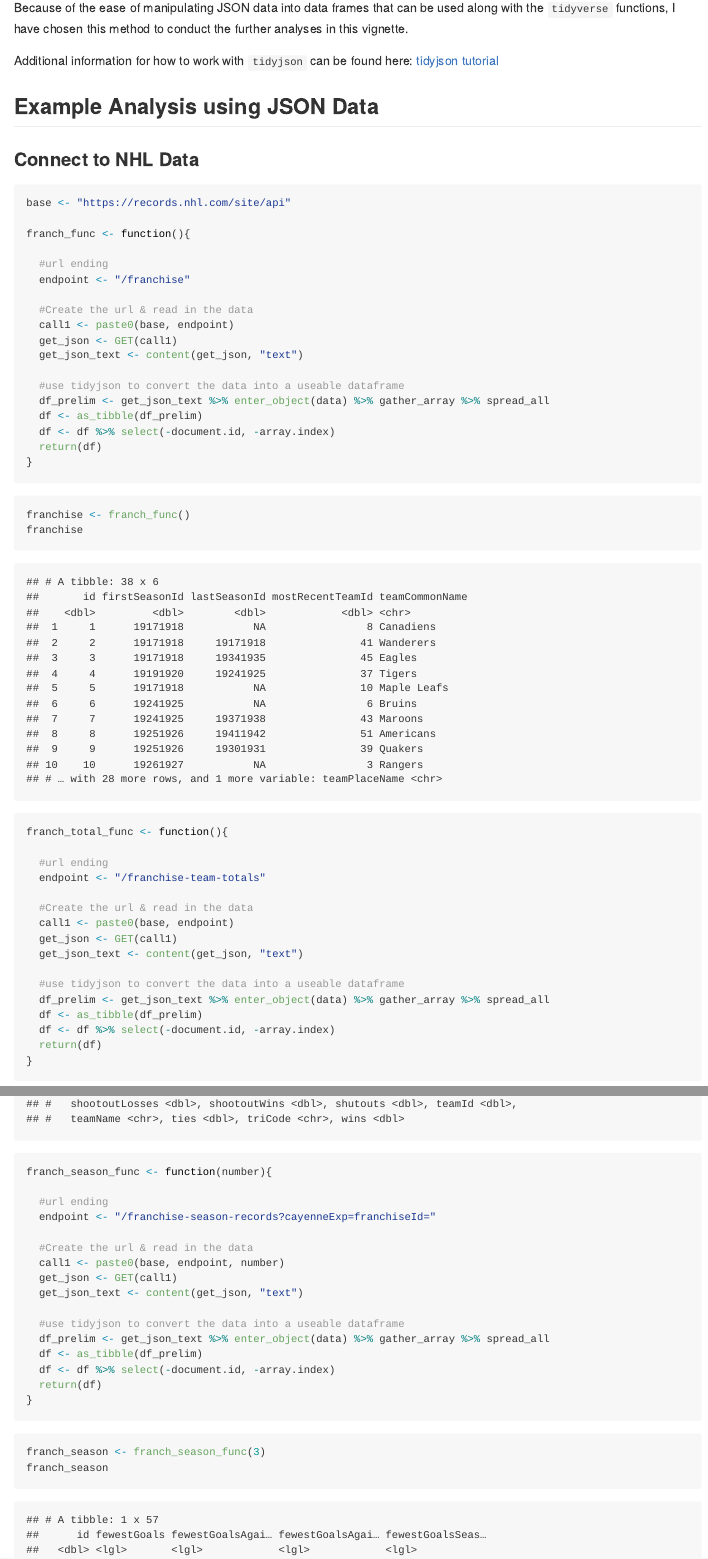
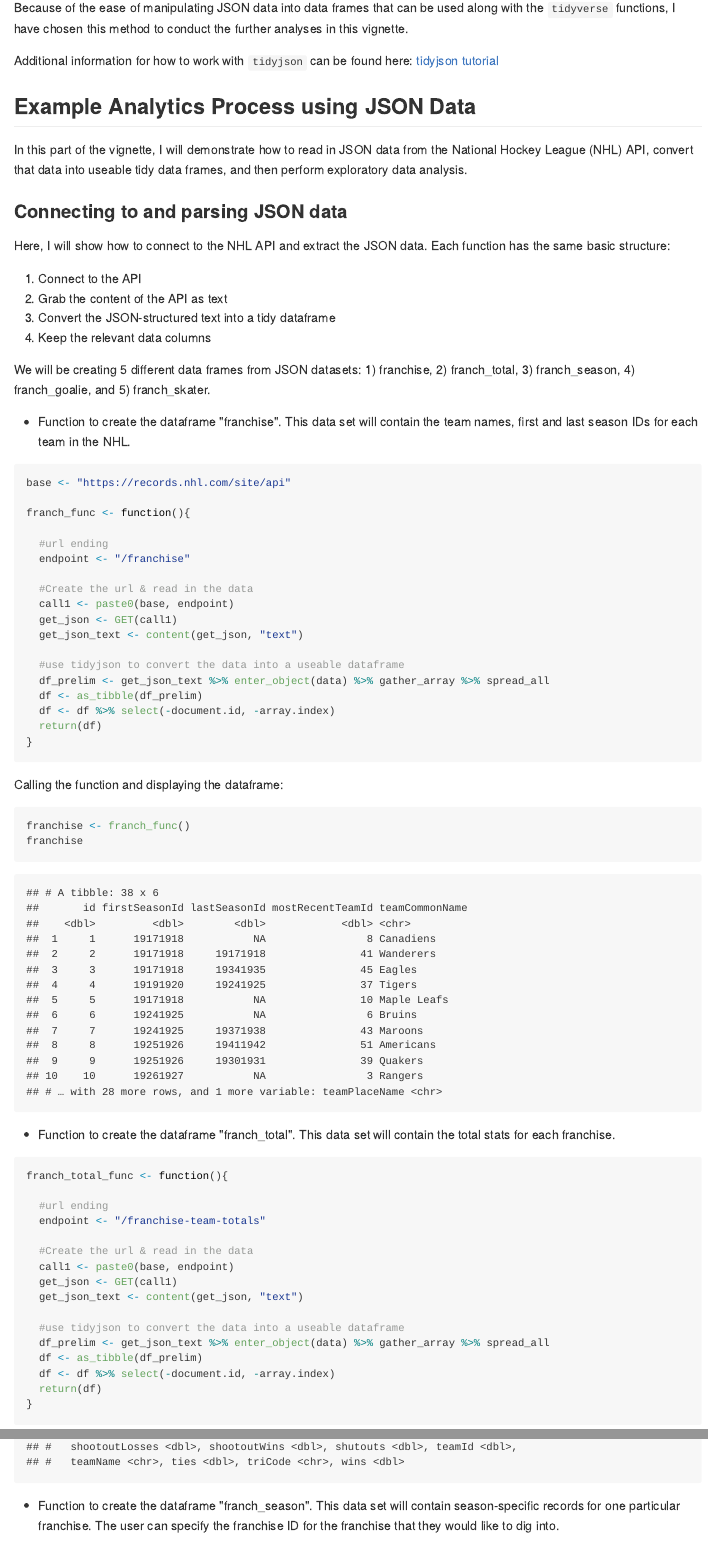
Before and after one commit to saararaja/JSON-Data-Vignette, an R Markdown document (README.Rmd): the page in a window 1100 px wide, from 2440 px down, and a second part further down, joined at a grey line. The pictures show the output file README.md that the author committed with the source, drawn offline in the style of GitHub.

Commit message:
Finished the functions to read in and parse the json data.

````diff
--- a/README.Rmd
+++ b/README.Rmd
@@ -60,10 +60,20 @@ Because of the ease of manipulating JSON data into data frames that can be used
 
 Additional information for how to work with `tidyjson` can be found here: [tidyjson tutorial](https://rdrr.io/cran/tidyjson/f/vignettes/introduction-to-tidyjson.Rmd)
 
-## Example Analysis using JSON Data
+## Example Analytics Process using JSON Data
+In this part of the vignette, I will demonstrate how to read in JSON data from the National Hockey League (NHL) API, convert that data into useable tidy data frames, and then perform exploratory data analysis.
 
-### Connect to NHL Data
+### Connecting to and parsing JSON data
+Here, I will show how to connect to the NHL API and extract the JSON data.  Each function has the same basic structure:
 
+1. Connect to the API
+2. Grab the content of the API as text
+3. Convert the JSON-structured text into a tidy dataframe
+4. Keep the relevant data columns
+
+We will be creating 5 different data frames from JSON datasets: 1) franchise, 2) franch_total, 3) franch_season, 4) franch_goalie, and 5) franch_skater.
+
++ Function to create the dataframe "franchise".  This data set will contain the team names, first and last season IDs for each team in the NHL.
 ```{r Read_In_1}
 
 base <- "https://records.nhl.com/site/api"
@@ -86,12 +96,14 @@ franch_func <- function(){
 }
 ```
 
+Calling the function and displaying the dataframe:
 ```{r}
 franchise <- franch_func()
 franchise
 ```
 
 
++ Function to create the dataframe "franch_total".  This data set will contain the total stats for each franchise.
 ```{r Read_in_2}
 
 franch_total_func <- function(){
@@ -118,6 +131,7 @@ franch_total
 ```
 
 
++ Function to create the dataframe "franch_season".  This data set will contain season-specific records for one particular franchise.  The user can specify the franchise ID for the franchise that they would like to dig into.
 ```{r Read_in_3}
 
 franch_season_func <- function(number){
````
Also changed, not shown: README.md, README.Rmd (9 more changed lines).
